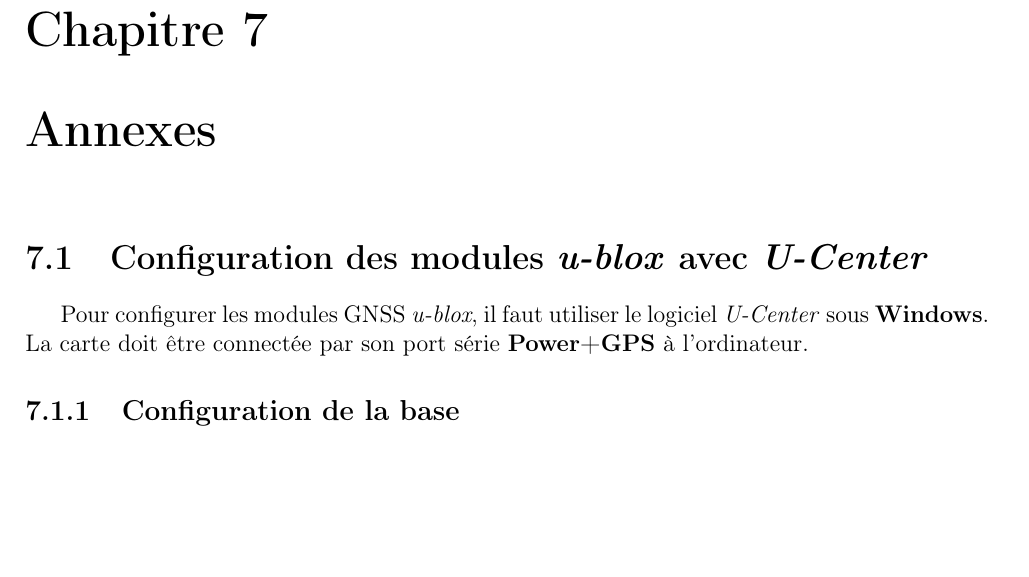
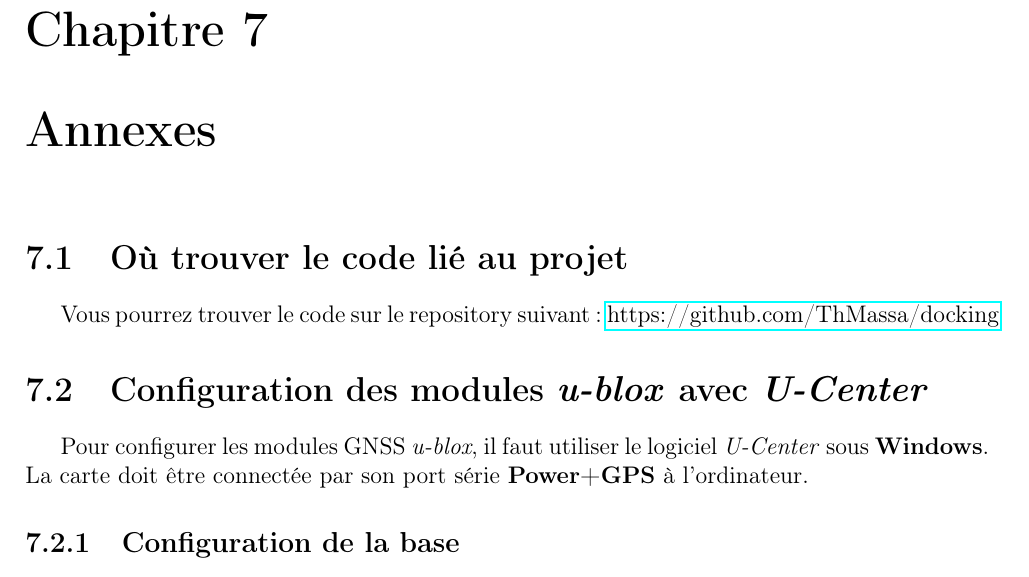
Before and after one commit to ThMassa/docking, a LaTeX document (Rapport/main.tex): part of page 25 of 27, cut so that both start at the same text, the shorter picture padded with empty space. Compiled offline with pdfLaTeX.

Commit message:
ajout lien github

```diff
--- a/Rapport/main.tex
+++ b/Rapport/main.tex
@@ -563,6 +563,8 @@ facon dont on procède, étant donné que l'on travaille avec des champs de vect
 qui est avantageux pour l'évitement d'obstacles.
 
 \chapter{Annexes}
+\section{Où trouver le code lié au projet}
+Vous pourrez trouver le code sur le repository suivant : \href{https://github.com/ThMassa/docking}{https://github.com/ThMassa/docking}
 \section{Configuration des modules \textit{u-blox} avec \textit{U-Center}}
 Pour configurer les modules GNSS \textit{u-blox}, il faut utiliser le logiciel \textit{U-Center} sous \textbf{Windows}. La carte doit être connectée par son port série \textbf{Power+GPS} à l'ordinateur.
 \subsection{Configuration de la base}
```
